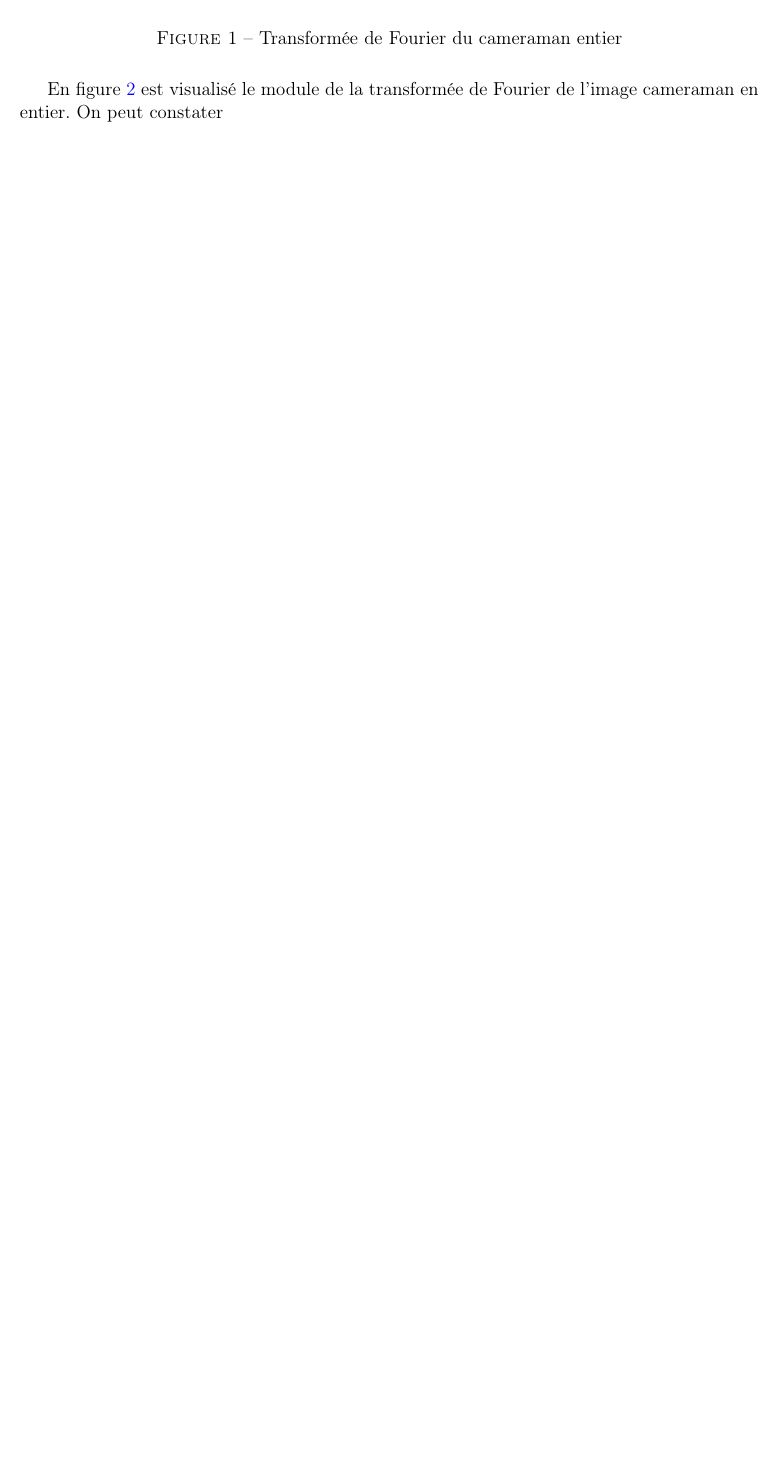
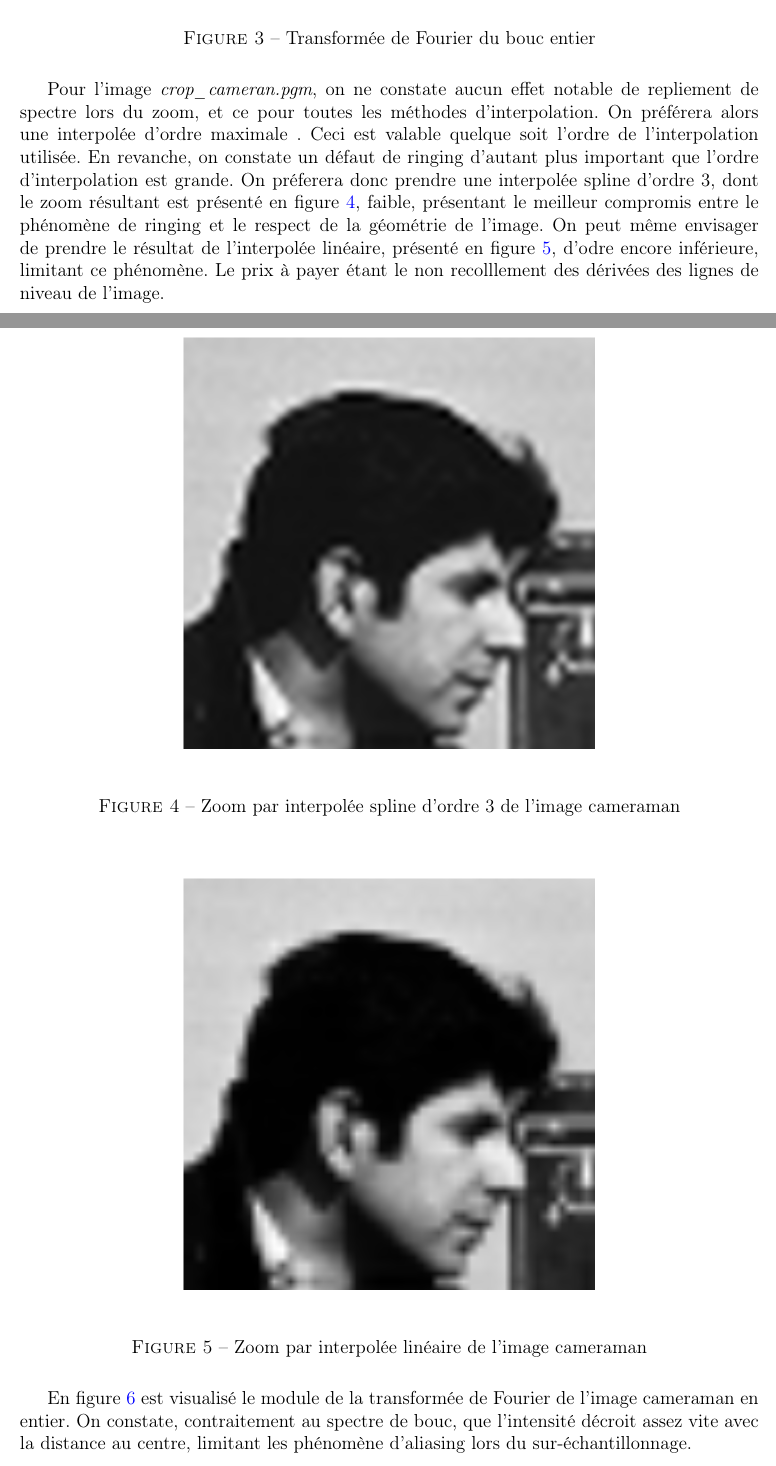
Before and after one commit to VincentMatthys/Sub-pixel-Imaging, a LaTeX document (TP5/report.tex): part of page 3 of 3 before the commit and two parts of pages 4 and 5 of 6 after it, the two joined at a grey line, cut so that both start at the same text, the shorter picture padded with empty space. Compiled offline with pdfLaTeX.

Commit message:
TP5 final version

```diff
--- a/TP5/report.tex
+++ b/TP5/report.tex
@@ -118,3 +140,28 @@ En figure~\refeq{fig_ff_cam} est visualisé le module de la transformée de Four
+\begin{figure}[H]
+	\centering
+	\includegraphics[height = 0.4\textheight]{bouc_ff}
+	\caption{Transformée de Fourier du bouc entier}
+	\label{fig_bouc_ff}
+\end{figure}
+
+
+Pour l'image \textit{crop\_cameran.pgm}, on ne constate aucun effet notable de repliement de spectre lors du zoom, et ce pour toutes les méthodes d'interpolation. On préférera alors une interpolée d'ordre maximale . Ceci est valable quelque soit l'ordre de l'interpolation utilisée. En revanche, on constate un défaut de ringing d'autant plus important que l'ordre d'interpolation est grande. On préferera donc prendre une interpolée spline d'ordre 3, dont le zoom résultant est présenté en figure~\ref{fig_cam_3}, faible, présentant le meilleur compromis entre le phénomène de ringing et le respect de la géométrie de l'image. On peut même envisager de prendre le résultat de l'interpolée linéaire, présenté en figure~\ref{fig_cam_lin}, d'odre encore inférieure, limitant ce phénomène. Le prix à payer étant le non recolllement des dérivées des lignes de niveau de l'image.
+
+\begin{figure}[H]
+	\centering
+	\includegraphics[height = 0.4\textheight]{cam_3}
+	\caption{Zoom par interpolée spline d'ordre 3 de l'image cameraman}
+	\label{fig_cam_3}
+\end{figure}
+
+\begin{figure}[H]
+	\centering
+	\includegraphics[height = 0.4\textheight]{cam_lin}
+	\caption{Zoom par interpolée linéaire de l'image cameraman}
+	\label{fig_cam_lin}
+\end{figure}
+
+En figure~\refeq{fig_ff_cam} est visualisé le module de la transformée de Fourier de l'image cameraman en entier. On constate, contraitement au spectre de bouc, que l'intensité décroit assez vite avec la distance au centre, limitant les phénomène d'aliasing lors du sur-échantillonnage.
 \begin{figure}[H]
 	\centering
 	\includegraphics[height = 0.4\textheight]{cam_ff}
@@ -122,4 +169,3 @@ En figure~\refeq{fig_ff_cam} est visualisé le module de la transformée de Four
 	\label{fig_ff_cam}
 \end{figure}
 
-En figure~\refeq{fig_bouc_ff} est visualisé le module de la transformée de Fourier de l'image cameraman en entier. On peut constater
@@ -130,4 +172,3 @@ En figure~\refeq{fig_bouc_ff} est visualisé le module de la transformée de Fou
-	\label{fig_bouc_ff}
-\end{figure}
+
 
 \end{document}
```
Also changed, not shown: TP5/report.pdf, TP5/report.tex (36 more changed lines).
